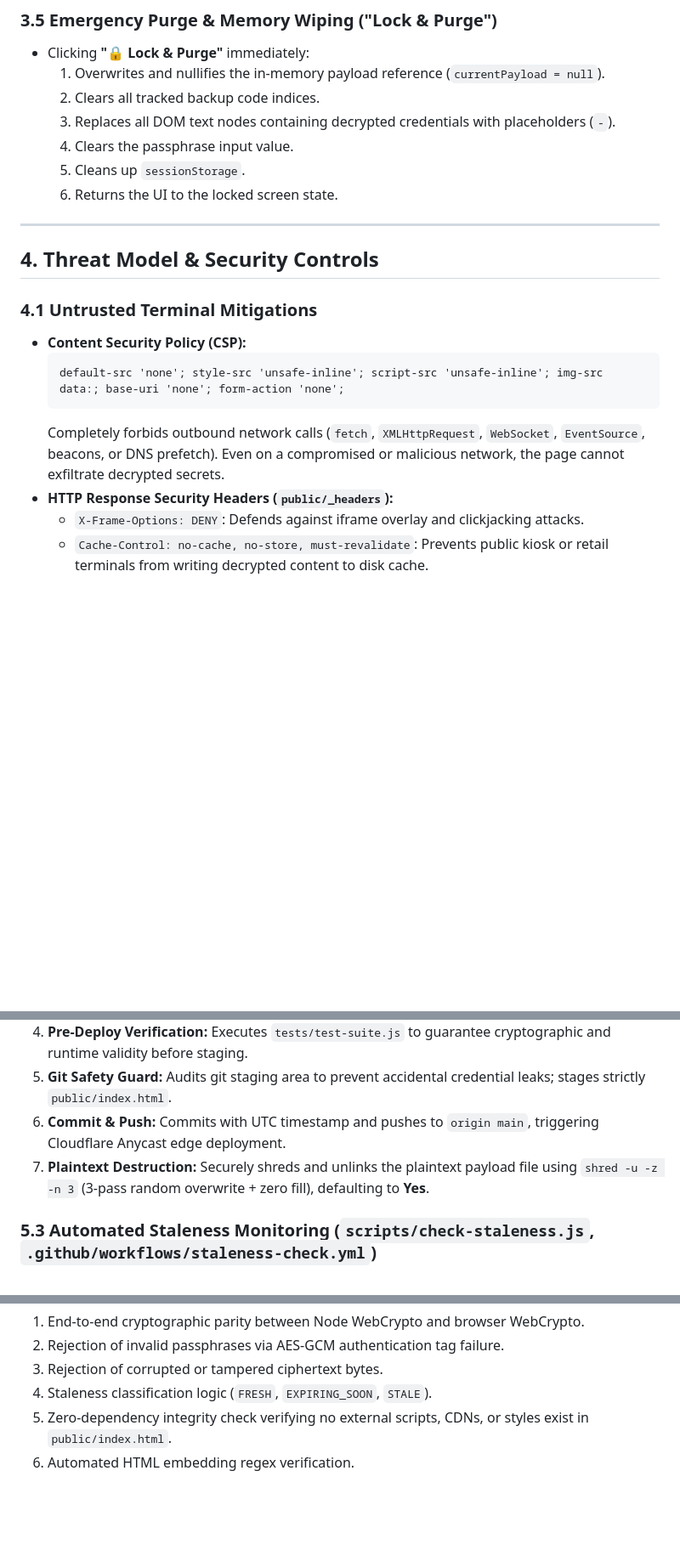
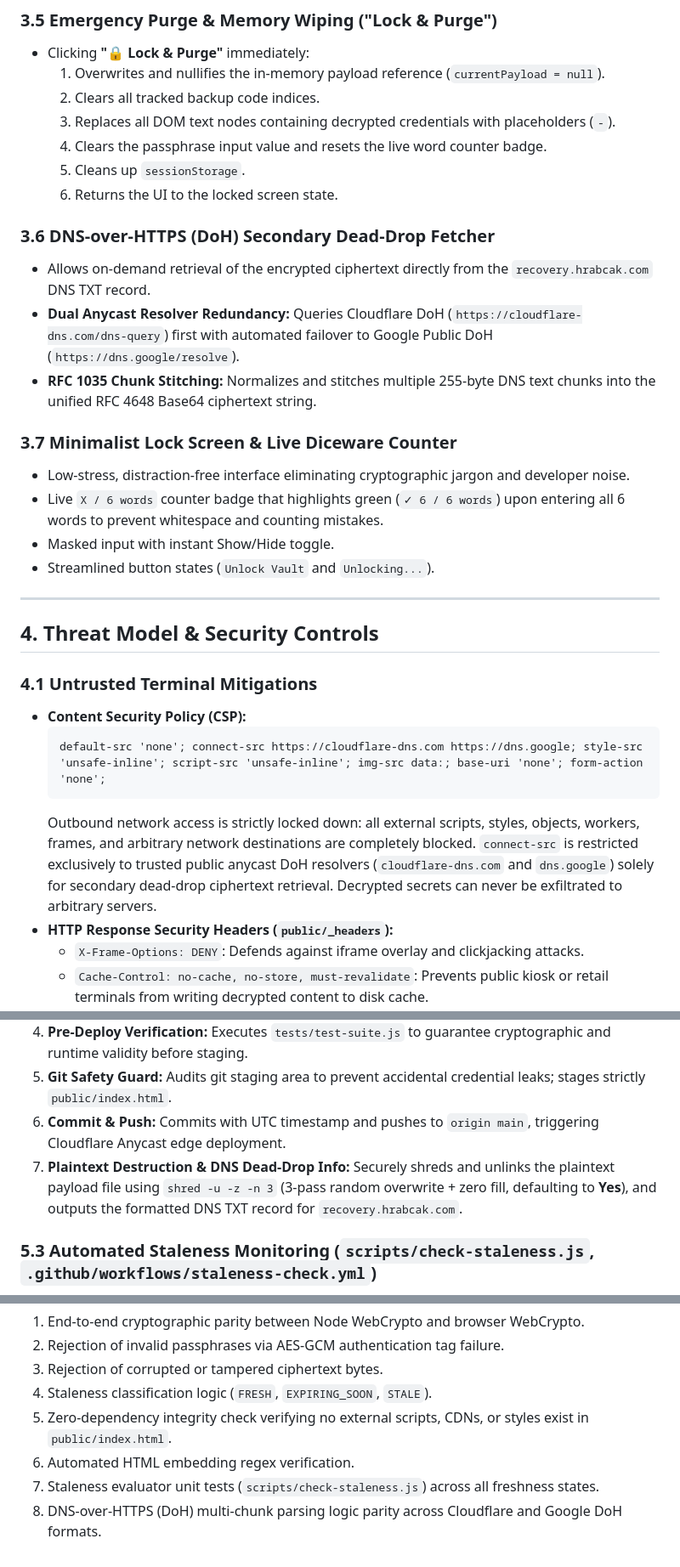
Before and after one commit to janhrabcak/identity-recovery, a Markdown page: SPEC.md, 3 parts joined by grey strips. Shown at 85% size. GitHub-like rendering; blank space fills up the shorter version.

````diff
--- a/SPEC.md
+++ b/SPEC.md
@@ -109,9 +114,20 @@ Google 2SV backup codes are single-use. Re-entering consumed codes burns recover
   1. Overwrites and nullifies the in-memory payload reference (`currentPayload = null`).
   2. Clears all tracked backup code indices.
   3. Replaces all DOM text nodes containing decrypted credentials with placeholders (`-`).
-  4. Clears the passphrase input value.
+  4. Clears the passphrase input value and resets the live word counter badge.
   5. Cleans up `sessionStorage`.
   6. Returns the UI to the locked screen state.
+
+### 3.6 DNS-over-HTTPS (DoH) Secondary Dead-Drop Fetcher
+- Allows on-demand retrieval of the encrypted ciphertext directly from the `recovery.hrabcak.com` DNS TXT record.
+- **Dual Anycast Resolver Redundancy:** Queries Cloudflare DoH (`https://cloudflare-dns.com/dns-query`) first with automated failover to Google Public DoH (`https://dns.google/resolve`).
+- **RFC 1035 Chunk Stitching:** Normalizes and stitches multiple 255-byte DNS text chunks into the unified RFC 4648 Base64 ciphertext string.
+
+### 3.7 Minimalist Lock Screen & Live Diceware Counter
+- Low-stress, distraction-free interface eliminating cryptographic jargon and developer noise.
+- Live `X / 6 words` counter badge that highlights green (`✓ 6 / 6 words`) upon entering all 6 words to prevent whitespace and counting mistakes.
+- Masked input with instant Show/Hide toggle.
+- Streamlined button states (`Unlock Vault` and `Unlocking...`).
 
 ---
 
@@ -120,9 +136,9 @@ Google 2SV backup codes are single-use. Re-entering consumed codes burns recover
 ### 4.1 Untrusted Terminal Mitigations
 - **Content Security Policy (CSP):**
   ```http
-  default-src 'none'; style-src 'unsafe-inline'; script-src 'unsafe-inline'; img-src data:; base-uri 'none'; form-action 'none';
+  default-src 'none'; connect-src https://cloudflare-dns.com https://dns.google; style-src 'unsafe-inline'; script-src 'unsafe-inline'; img-src data:; base-uri 'none'; form-action 'none';
   ```
-  Completely forbids outbound network calls (`fetch`, `XMLHttpRequest`, `WebSocket`, `EventSource`, beacons, or DNS prefetch). Even on a compromised or malicious network, the page cannot exfiltrate decrypted secrets.
+  Outbound network access is strictly locked down: all external scripts, styles, objects, workers, frames, and arbitrary network destinations are completely blocked. `connect-src` is restricted exclusively to trusted public anycast DoH resolvers (`cloudflare-dns.com` and `dns.google`) solely for secondary dead-drop ciphertext retrieval. Decrypted secrets can never be exfiltrated to arbitrary servers.
 - **HTTP Response Security Headers (`public/_headers`):**
   - `X-Frame-Options: DENY`: Defends against iframe overlay and clickjacking attacks.
   - `Cache-Control: no-cache, no-store, must-revalidate`: Prevents public kiosk or retail terminals from writing decrypted content to disk cache.
@@ -162,7 +178,7 @@ Hardened Bash orchestration script for rotation and production publishing:
 4. **Pre-Deploy Verification:** Executes `tests/test-suite.js` to guarantee cryptographic and runtime validity before staging.
 5. **Git Safety Guard:** Audits git staging area to prevent accidental credential leaks; stages strictly `public/index.html`.
 6. **Commit & Push:** Commits with UTC timestamp and pushes to `origin main`, triggering Cloudflare Anycast edge deployment.
-7. **Plaintext Destruction:** Securely shreds and unlinks the plaintext payload file using `shred -u -z -n 3` (3-pass random overwrite + zero fill), defaulting to **Yes**.
+7. **Plaintext Destruction & DNS Dead-Drop Info:** Securely shreds and unlinks the plaintext payload file using `shred -u -z -n 3` (3-pass random overwrite + zero fill, defaulting to **Yes**), and outputs the formatted DNS TXT record for `recovery.hrabcak.com`.
 
 ### 5.3 Automated Staleness Monitoring (`scripts/check-staleness.js`, `.github/workflows/staleness-check.yml`)
 - **Zero-Knowledge Principle:** Evaluates vault age without accessing private key material or decrypting ciphertext by reading the public `<meta name="vault-generated-at">` tag in `public/index.html`.
@@ -182,3 +198,5 @@ Automated test runner verifying:
 4. Staleness classification logic (`FRESH`, `EXPIRING_SOON`, `STALE`).
 5. Zero-dependency integrity check verifying no external scripts, CDNs, or styles exist in `public/index.html`.
 6. Automated HTML embedding regex verification.
+7. Staleness evaluator unit tests (`scripts/check-staleness.js`) across all freshness states.
+8. DNS-over-HTTPS (DoH) multi-chunk parsing logic parity across Cloudflare and Google DoH formats.
````
Also changed, not shown: other parts of SPEC.md (+9 -4 lines), README.md (+34 -11 lines).
